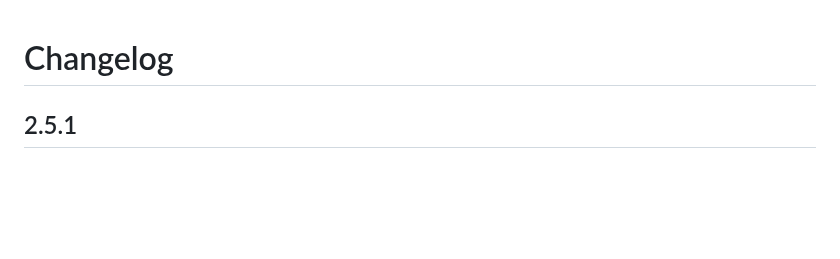
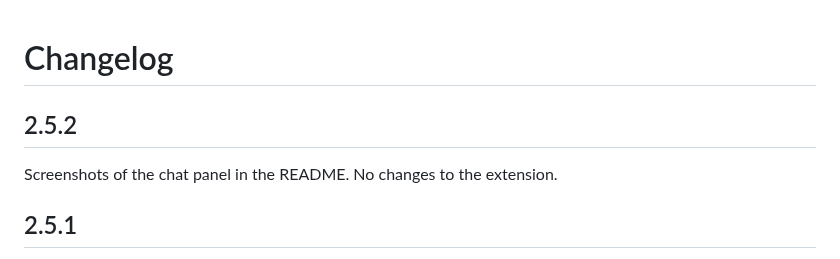
Before and after one commit to Chelayel/ai-relay, a Markdown page: vscode-extension/CHANGELOG.md, the part around the change. Drawn GitHub-style; blank space fills up the shorter version.

```diff
--- a/vscode-extension/CHANGELOG.md
+++ b/vscode-extension/CHANGELOG.md
@@ -1,4 +1,8 @@
 # Changelog
+
+## 2.5.2
+
+Screenshots of the chat panel in the README. No changes to the extension.
 
 ## 2.5.1
 
```
Also changed, not shown: README.md (+11 -0 lines), vscode-extension/README.md (+8 -0 lines), docs/screenshots/agent-turn.png (added), docs/screenshots/composer.png (added), docs/screenshots/model-switch.png (added), docs/screenshots/permission.png (added), 5 other files.
